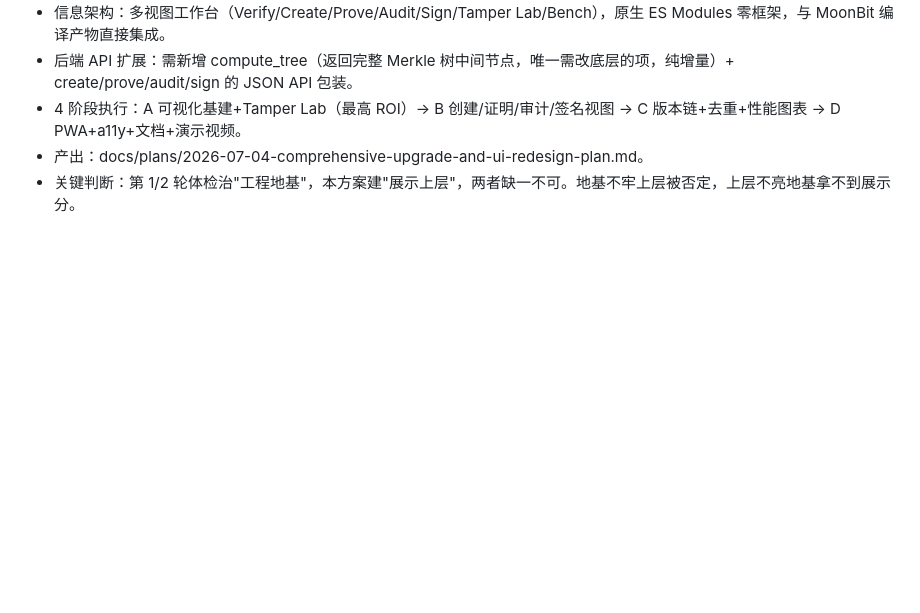
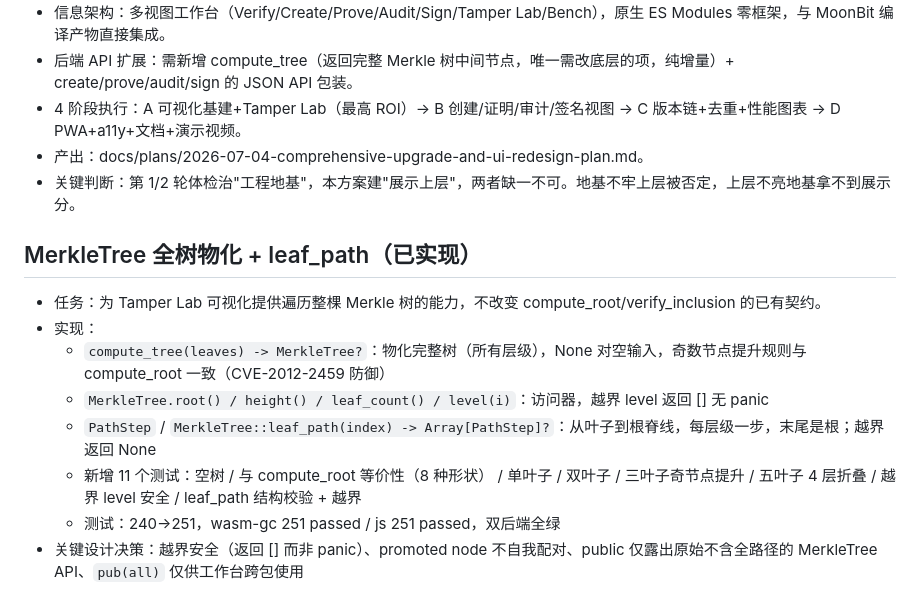
Before and after one commit to wenlittle/MoonEvidence, a Markdown page: .workbuddy/memory/2026-07-04.md, the part around the change. Drawn GitHub-style; blank space fills up the shorter version.

```diff
--- a/.workbuddy/memory/2026-07-04.md
+++ b/.workbuddy/memory/2026-07-04.md
@@ -24,3 +24,14 @@
 - 4 阶段执行：A 可视化基建+Tamper Lab（最高 ROI）→ B 创建/证明/审计/签名视图 → C 版本链+去重+性能图表 → D PWA+a11y+文档+演示视频。
 - 产出：docs/plans/2026-07-04-comprehensive-upgrade-and-ui-redesign-plan.md。
 - 关键判断：第 1/2 轮体检治"工程地基"，本方案建"展示上层"，两者缺一不可。地基不牢上层被否定，上层不亮地基拿不到展示分。
+
+## MerkleTree 全树物化 + leaf_path（已实现）
+
+- 任务：为 Tamper Lab 可视化提供遍历整棵 Merkle 树的能力，不改变 compute_root/verify_inclusion 的已有契约。
+- 实现：
+  - `compute_tree(leaves) -> MerkleTree?`：物化完整树（所有层级），None 对空输入，奇数节点提升规则与 compute_root 一致（CVE-2012-2459 防御）
+  - `MerkleTree.root() / height() / leaf_count() / level(i)`：访问器，越界 level 返回 [] 无 panic
+  - `PathStep` / `MerkleTree::leaf_path(index) -> Array[PathStep]?`：从叶子到根脊线，每层级一步，末尾是根；越界返回 None
+  - 新增 11 个测试：空树 / 与 compute_root 等价性（8 种形状） / 单叶子 / 双叶子 / 三叶子奇节点提升 / 五叶子 4 层折叠 / 越界 level 安全 / leaf_path 结构校验 + 越界
+  - 测试：240→251，wasm-gc 251 passed / js 251 passed，双后端全绿
+- 关键设计决策：越界安全（返回 [] 而非 panic）、promoted node 不自我配对、public 仅露出原始不含全路径的 MerkleTree API、`pub(all)` 仅供工作台跨包使用
```
Also changed, not shown: docs/report/DEVELOPMENT_REPORT.md (+2 -2 lines).
